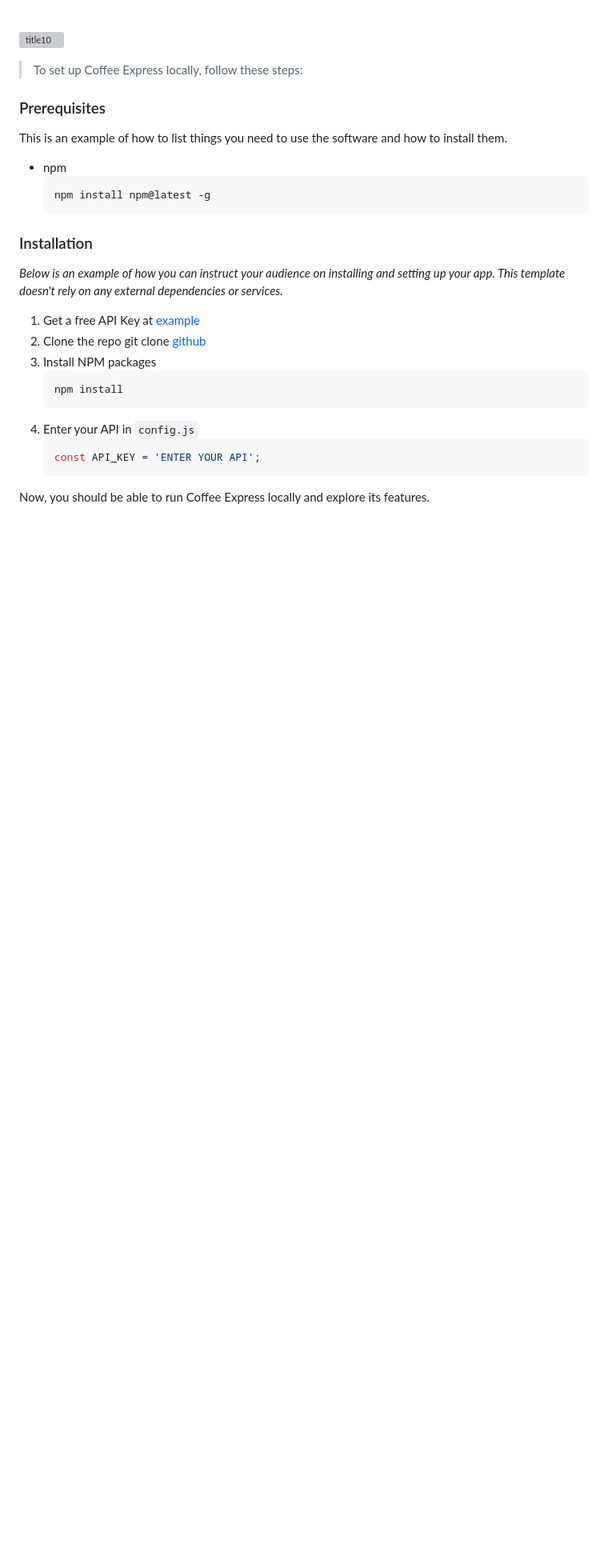
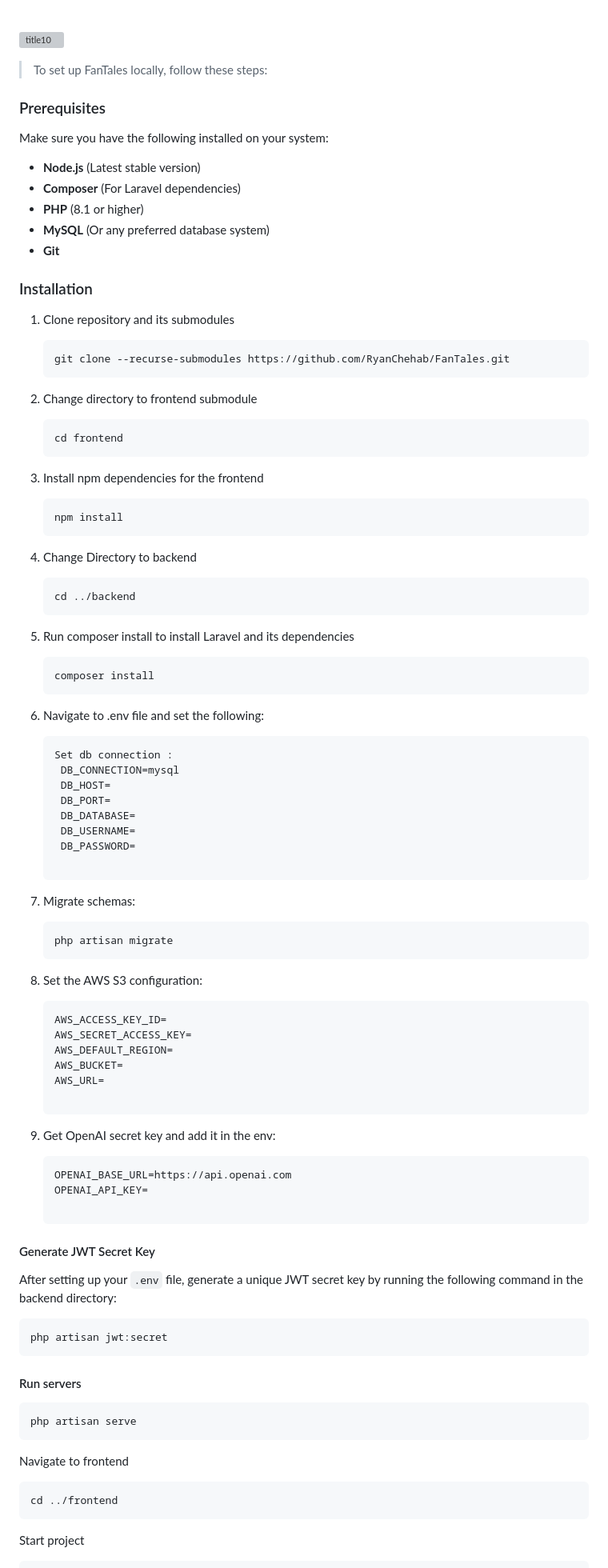
Before and after one commit to RyanChehab/FanTales, a Markdown page: README.md, the part around the change printed below. Shown: that part at 80% size. GitHub-like rendering; blank space fills up the shorter version; grey boxes are pictures that could not be loaded.

````diff
--- a/README.md
+++ b/README.md
@@ -134,30 +134,88 @@
 <!-- How to run -->
 ![title10](https://github.com/user-attachments/assets/bceaf61a-125c-490b-9e2d-f86da36e0393)
 
-> To set up Coffee Express locally, follow these steps:
+> To set up FanTales locally, follow these steps:
 
 ### Prerequisites
 
-This is an example of how to list things you need to use the software and how to install them.
-* npm
-  ```sh
-  npm install npm@latest -g
-  ```
+Make sure you have the following installed on your system:
+- **Node.js** (Latest stable version)
+- **Composer** (For Laravel dependencies)
+- **PHP** (8.1 or higher)
+- **MySQL** (Or any preferred database system)
+- **Git**
 
 ### Installation
 
-_Below is an example of how you can instruct your audience on installing and setting up your app. This template doesn't rely on any external dependencies or services._
+1. Clone repository and its submodules
+   ```sh
+   git clone --recurse-submodules https://github.com/RyanChehab/FanTales.git
+   ```
+2. Change directory to frontend submodule
 
-1. Get a free API Key at [example](https://example.com)
-2. Clone the repo
-   git clone [github](https://github.com/your_username_/Project-Name.git)
-3. Install NPM packages
+   ```sh
+   cd frontend
+   ```
+
+3. Install npm dependencies for the frontend
+
    ```sh
    npm install
    ```
-4. Enter your API in `config.js`
-   ```js
-   const API_KEY = 'ENTER YOUR API';
+
+4. Change Directory to backend
+
+   ```sh
+   cd ../backend
    ```
+5. Run composer install to install Laravel and its dependencies
 
-Now, you should be able to run Coffee Express locally and explore its features.
+   ```sh
+   composer install
+   ```
+6. Navigate to .env file and set the following:
+     ```
+     Set db connection :
+      DB_CONNECTION=mysql
+      DB_HOST=
+      DB_PORT=
+      DB_DATABASE=
+      DB_USERNAME=
+      DB_PASSWORD=
+
+8. Migrate schemas:
+
+   ```sh
+   php artisan migrate
+   ```
+9. Set the AWS S3 configuration:
+   ```
+   AWS_ACCESS_KEY_ID=
+   AWS_SECRET_ACCESS_KEY=
+   AWS_DEFAULT_REGION=
+   AWS_BUCKET=
+   AWS_URL=
+
+10. Get OpenAI secret key and add it in the env:
+    ```
+    OPENAI_BASE_URL=https://api.openai.com
+    OPENAI_API_KEY=
+
+#### Generate JWT Secret Key
+After setting up your `.env` file, generate a unique JWT secret key by running the following command in the backend directory:
+
+```sh
+php artisan jwt:secret
+```
+#### Run servers
+
+```sh
+php artisan serve
+```
+Navigate to frontend
+
+```sh
+cd ../frontend
+```
+Start project
+
````
Also changed, not shown: other parts of README.md (+5 -0 lines).
